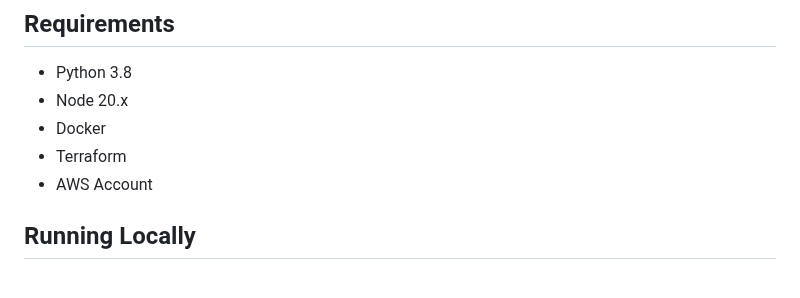
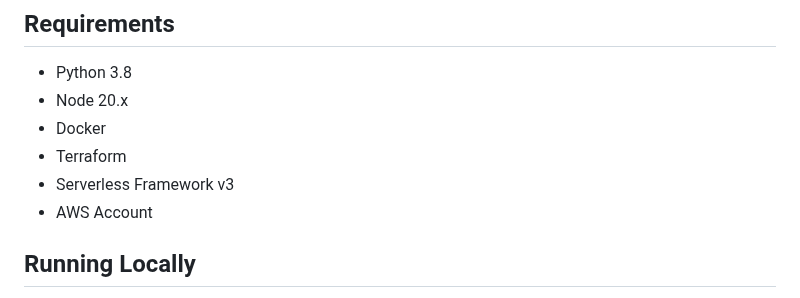
Before and after one commit to kazluBR/django-lambda-function-url, a Markdown page: README.md, the part around the change. Drawn GitHub-style.

```diff
--- a/README.md
+++ b/README.md
@@ -8,6 +8,7 @@
 - Node 20.x
 - Docker
 - Terraform
+- Serverless Framework v3
 - AWS Account
 
 ## Running Locally
```
